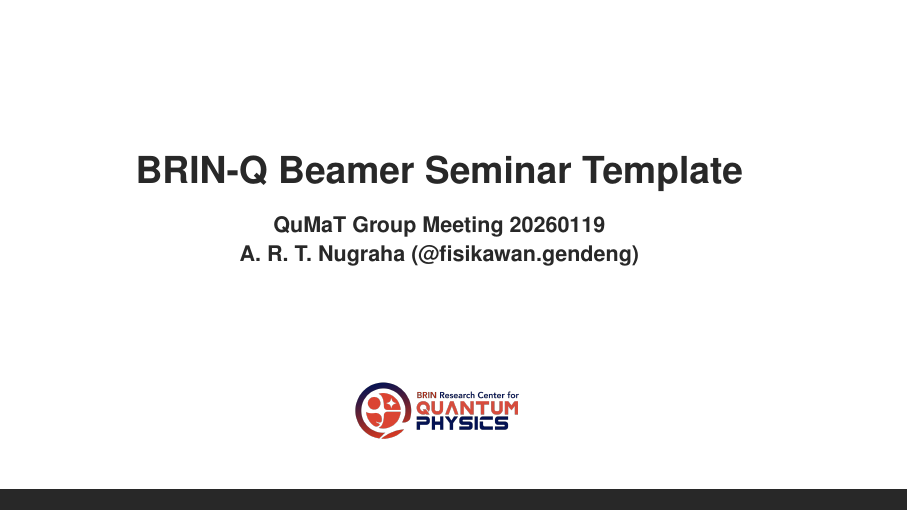
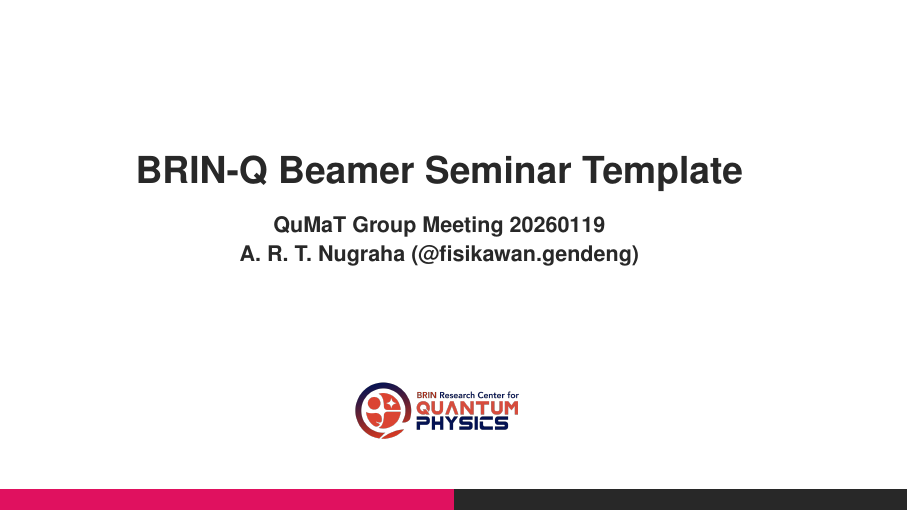
Before and after one commit to BRIN-Q/beamer, LaTeX slides (main.tex, which reads templates/seminar-light.tex): page 1 of 18. Compiled offline with pdfLaTeX.

Commit message:
update template

```diff
--- a/templates/seminar-light.tex
+++ b/templates/seminar-light.tex
@@ -57,6 +57,7 @@
 \definecolor{cp}{RGB}{110, 0, 110}    % Marker Purple
 \definecolor{cw}{RGB}{40, 40, 40}     % Tinta Hitam
 \definecolor{BoardDeep}{HTML}{FFFFFF} % Background Putih
+\definecolor{fr}{RGB}{224, 17, 95}    % Footer Red
 
 % ==========================================================
 % 6. PENGATURAN KODE PROGRAM (MINTED)
@@ -176,20 +177,42 @@
 % ==========================================================
 \setbeamertemplate{navigation symbols}{}
 
-% --- 1. NEW FOOTER (Dark Bar, Bottom Right) ---
-\setbeamercolor{footline}{bg=cw, fg=white}
+% --- Define Colors for Split Footer ---
+\setbeamercolor{footline_left}{bg=fr, fg=white}  % Left = Red
+\setbeamercolor{footline_right}{bg=cw, fg=white} % Right = Dark Grey
 
+% --- 1. NEW FOOTER (Split: Red Left, Black Right) ---
 \setbeamertemplate{footline}{%
-  \begin{beamercolorbox}[wd=\paperwidth, ht=2.5ex, dp=1.125ex, leftskip=1cm, rightskip=0.5cm]{footline}
-    \hfill
-    \tiny  % Smaller font
-    \insertframenumber~/~\inserttotalframenumber
-  \end{beamercolorbox}%
+  \leavevmode%
+  \hbox{%
+    % LEFT HALF: Red Bar (Empty or can hold Author name)
+    \begin{beamercolorbox}[wd=0.5\paperwidth, ht=2.5ex, dp=1.125ex, leftskip=1cm]{footline_left}%
+      % \insertshortauthor % Uncomment if you want text here
+    \end{beamercolorbox}%
+    %
+    % RIGHT HALF: Black Bar (Page Number)
+    \begin{beamercolorbox}[wd=0.5\paperwidth, ht=2.5ex, dp=1.125ex, rightskip=2em]{footline_right}%
+      \hfill
+      \tiny
+      \insertframenumber~/~\inserttotalframenumber
+    \end{beamercolorbox}%
+  }%
 }
 
 % --- 2. HEADER (Adjusted Spacing) ---
 \setbeamertemplate{frametitle}{
   \nointerlineskip
+
+% --- LOGO INSERTION START ---
+  % This places the logo at the absolute top-right of the page
+  \begin{tikzpicture}[remember picture, overlay]
+      \node[anchor=north east, yshift=-0.2cm, xshift=-0.2cm] at (current page.north east) {
+          % REPLACE 'example-image' WITH YOUR LOGO FILENAME
+          \includegraphics[height=1cm]{templates/brinq-logo.png}
+      };
+  \end{tikzpicture}
+  % --- LOGO INSERTION END ---
+
   % --- Box Judul ---
   \begin{beamercolorbox}[
     wd=\paperwidth,
@@ -230,18 +253,24 @@
 \newcommand{\fade}{\transfade}
 \newcommand{\enterRight}{\reflectbox{\ensuremath{\hookleftarrow}}\,}
 
-% --- MACRO COVER BARU (Title Page with Footer Bar, No Number) ---
+% --- MACRO COVER BARU (Updated for Split Footer) ---
 \newcommand{\printcover}{
     {
     % 1. Hide Header
     \setbeamertemplate{headline}{}
     \setbeamertemplate{frametitle}{}
 
-    % 2. Custom Footer for Cover: Draw the bar, but NO text
+    % 2. Custom Footer for Cover: Split Bar, but NO Numbers
     \setbeamertemplate{footline}{%
-      \begin{beamercolorbox}[wd=\paperwidth, ht=2.5ex, dp=1.125ex, leftskip=1cm, rightskip=1cm]{footline}
-        % Empty content preserves the bar color/size
-      \end{beamercolorbox}%
+      \leavevmode%
+      \hbox{%
+        % Left Half: Red
+        \begin{beamercolorbox}[wd=0.5\paperwidth, ht=2.5ex, dp=1.125ex]{footline_left}%
+        \end{beamercolorbox}%
+        % Right Half: Black (Empty)
+        \begin{beamercolorbox}[wd=0.5\paperwidth, ht=2.5ex, dp=1.125ex]{footline_right}%
+        \end{beamercolorbox}%
+      }%
     }
 
     % 3. Render Title Page
```
Also changed, not shown: main.tex (+2 -1 lines), main.pdf.
